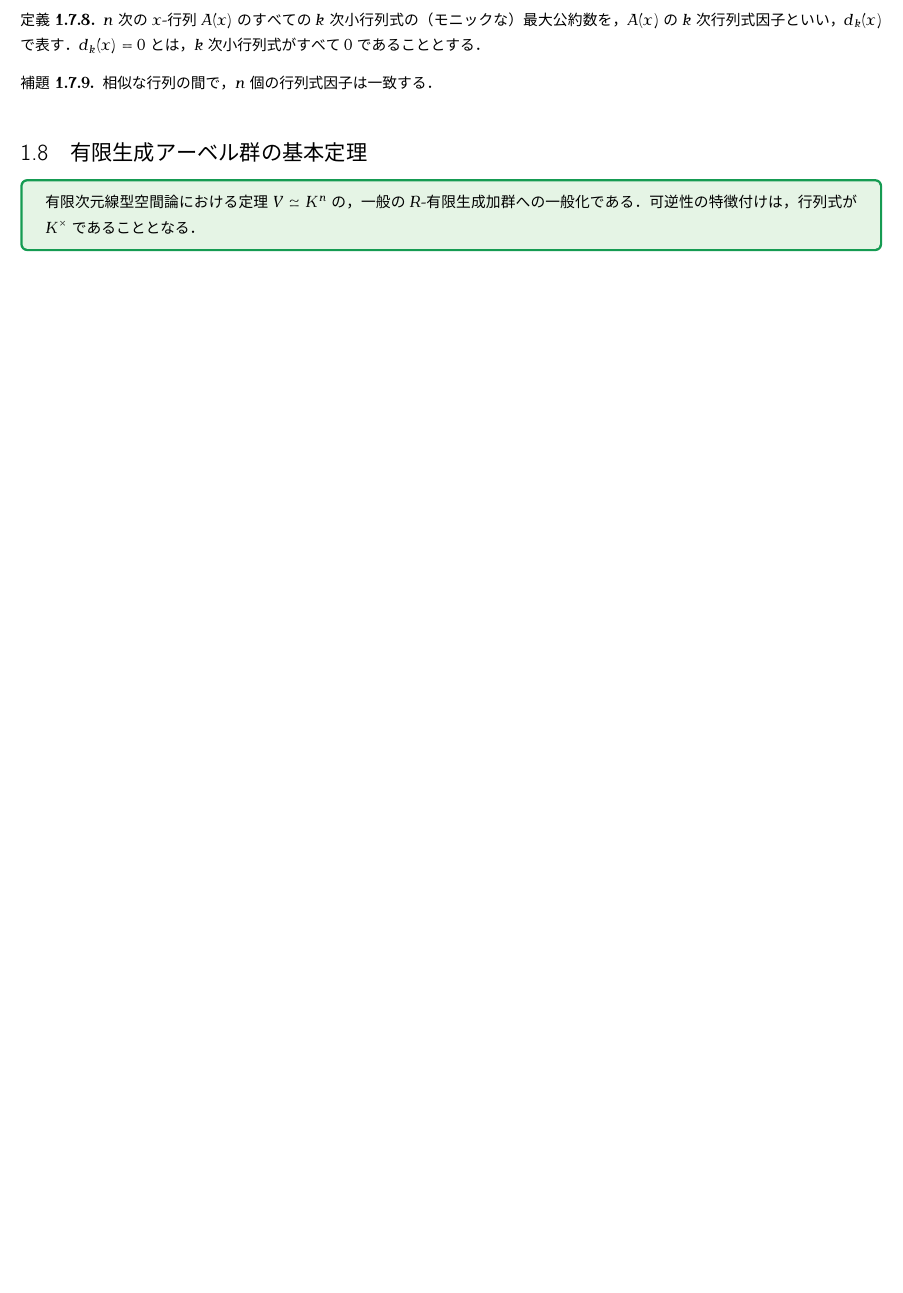
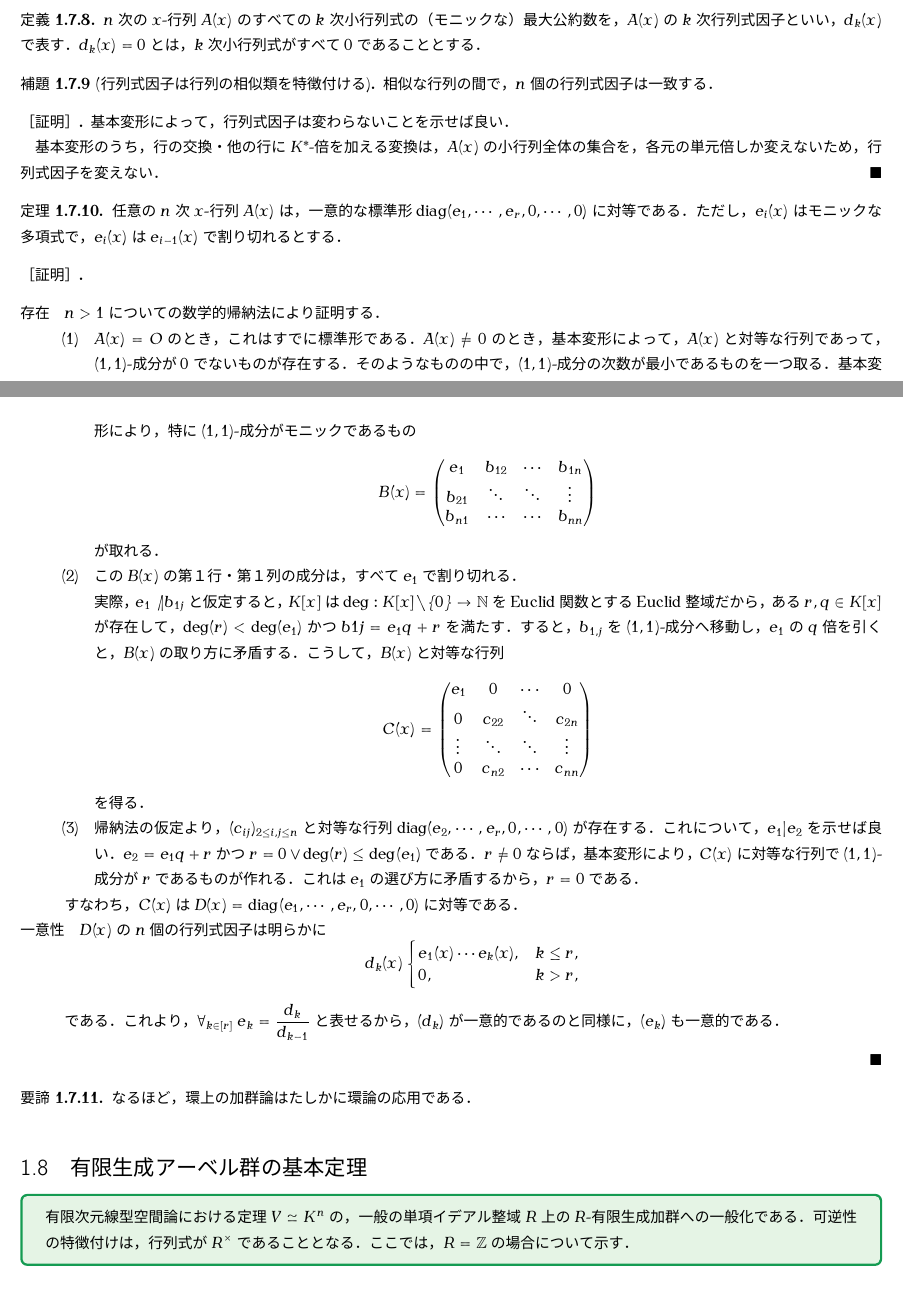
Before and after one commit to 162348/NatureOfStatistics, a LaTeX document (3-Algebra/module.tex): part of page 9 of 13 before the commit and two parts of pages 9 and 10 of 14 after it, the two joined at a grey line, cut so that both start at the same text, the shorter picture padded with empty space. The pictures show the PDF file 3-Algebra/module.pdf that the author committed with the source.

Commit message:
単因子論の勉強

```diff
--- a/3-Algebra/module.tex
+++ b/3-Algebra/module.tex
@@ -461,6 +461,13 @@ title=]
 
 \section{単因子論}
 
+\begin{tcolorbox}[colframe=ForestGreen, colback=ForestGreen!10!white,breakable,colbacktitle=ForestGreen!40!white,coltitle=black,fonttitle=\bfseries\sffamily,
+title=]
+    一般の単項イデアル整域について，標準形の理論が成り立つ．
+    これは，有限生成な単項イデアル整域係数加群について，構造定理が成り立つことによる．
+    単因子の計算法は，行列式因子が与える（定理の証明抽出）．
+\end{tcolorbox}
+
 \begin{notation}[fundamental matrix]
     次の基本行列の定める左作用を考える（行基本変形）．これらの基本行列はユニモジュラーである．
     \begin{enumerate}
@@ -473,7 +480,7 @@ title=]
 
 \begin{definition}[unimodular]
     環$M_n(\Z)$の可逆元を\textbf{単模行列}といい，これがなす群を$\GL_n(\Z)$で表す．
-    一般の可換環$R$について，環$M_n(R)$の元で行列式が単元になる行列を単模行列という．
+    一般の単項イデアル整域$R$について，環$M_n(R)$の元で行列式が単元になる行列を単模行列という．
     $R$が体のとき，行列が単模であることと正則であることは同値．
 \end{definition}
 
@@ -495,6 +502,7 @@ title=]
     \[A=\begin{pmatrix}2&4&0\\0&8&0\\4&0&12\end{pmatrix}\]
 \end{example}
 
-\begin{corollary}
-    $A\in M_n(\Z)$がユニモジュラー行列であるとき，$A$は基本行列の積として表せる．
+\begin{corollary}[ユニモジュラー行列の特徴付け]
+    $A\in M_n(\Z)$がユニモジュラー行列であるとき，$A$は基本行列の積として表せる（し，逆もなりたつ）．
 \end{corollary}
+\begin{proof}
@@ -501,3 +512,4 @@ title=]
+\end{proof}
 
 \subsection{体係数多項式の行列}
 
@@ -509,9 +521,15 @@ title=]
 \begin{definition}
     $n$次の$x$-行列$A(x)$のすべての$k$次小行列式の（モニックな）最大公約数を，$A(x)$の$k$次\textbf{行列式因子}といい，$d_k(x)$で表す．$d_k(x)=0$とは，$k$次小行列式がすべて$0$であることとする．
 \end{definition}
-\begin{lemma}
+\begin{lemma}[行列式因子は行列の相似類を特徴付ける]
     相似な行列の間で，$n$個の行列式因子は一致する．
 \end{lemma}
+\begin{proof}
+    基本変形によって，行列式因子は変わらないことを示せば良い．
+
+    基本変形のうち，行の交換・他の行に$K^*$-倍を加える変換は，$A(x)$の小行列全体の集合を，各元の単元倍しか変えないため，
+    行列式因子を変えない．
+\end{proof}
 
 \begin{theorem}
     任意の$n$次$x$-行列$A(x)$は，一意的な標準形$\diag(e_1,\cdots,e_r,0,\cdots,0)$に対等である．
@@ -520,17 +538,65 @@ title=]
 \begin{proof}\mbox{}
     \begin{description}
         \item[存在] $n>1$についての数学的帰納法により証明する．
+        \begin{enumerate}
+            \item $A(x)=O$のとき，これはすでに標準形である．$A(x)\ne0$のとき，基本変形によって，$A(x)$と対等な行列であって，$(1,1)$-成分が$0$でないものが存在する．
+            そのようなものの中で，$(1,1)$-成分の次数が最小であるものを一つ取る．基本変形により，特に$(1,1)$-成分がモニックであるもの
+            \[B(x)=\begin{pmatrix}e_1&b_{12}&\cdots&b_{1n}\\b_{21}&\ddots&\ddots&\vdots\\b_{n1}&\cdots&\cdots&b_{nn}\end{pmatrix}\]
+            が取れる．
+            \item この$B(x)$の第１行・第１列の成分は，すべて$e_1$で割り切れる．
 
+            実際，$e_1\not{|}b_{1j}$と仮定すると，$K[x]$は$\deg:K[x]\setminus\{0\}\to\N$をEuclid関数とするEuclid整域だから，ある$r,q\in K[x]$が存在して，$\deg(r)<\deg(e_1)$かつ$b{1j}=e_1q+r$を満たす．
+            すると，$b_{1,j}$を$(1,1)$-成分へ移動し，$e_1$の$q$倍を引くと，$B(x)$の取り方に矛盾する．
+            こうして，$B(x)$と対等な行列
+            \[C(x)=\begin{pmatrix}e_1&0&\cdots&0\\0&c_{22}&\ddots&c_{2n}\\\vdots&\ddots&\ddots&\vdots\\0&c_{n2}&\cdots&c_{nn}\end{pmatrix}\]
+            を得る．
+            \item 帰納法の仮定より，$(c_{ij})_{2\le i,j\le n}$と対等な行列$\diag(e_2,\cdots,e_r,0,\cdots,0)$が存在する．これについて，$e_1|e_2$を示せば良い．
+            $e_2=e_1q+r$かつ$r=0\lor\deg(r)\le\deg(e_1)$である．
+            $r\ne 0$ならば，基本変形により，$C(x)$に対等な行列で$(1,1)$-成分が$r$であるものが作れる．これは$e_1$の選び方に矛盾するから，$r=0$である．
+        \end{enumerate}
+        すなわち，$C(x)$は$D(x)=\diag(e_1,\cdots,e_r,0,\cdots,0)$に対等である．
+        \item[一意性]
+        $D(x)$の$n$個の行列式因子は明らかに
+        \[d_k(x)\begin{cases}
+            e_1(x)\cdots e_k(x),&k\le r,\\
+            0,&k>r,
+        \end{cases}\]
+        である．これより，$\forall_{k\in[r]}\;e_k=\frac{d_k}{d_{k-1}}$と表せるから，$(d_k)$が一意的であるのと同様に，$(e_k)$も一意的である．
     \end{description}
 \end{proof}
+\begin{remarks}
+    なるほど，環上の加群論はたしかに環論の応用である．
+\end{remarks}
 
 \section{有限生成アーベル群の基本定理}
 
 \begin{tcolorbox}[colframe=ForestGreen, colback=ForestGreen!10!white,breakable,colbacktitle=ForestGreen!40!white,coltitle=black,fonttitle=\bfseries\sffamily,
 title=]
-    有限次元線型空間論における定理$V\simeq K^n$の，一般の$R$-有限生成加群への一般化である．
-    可逆性の特徴付けは，行列式が$K^\times$であることとなる．
+    有限次元線型空間論における定理$V\simeq K^n$の，一般の単項イデアル整域$R$上の$R$-有限生成加群への一般化である．
+    可逆性の特徴付けは，行列式が$R^\times$であることとなる．
+    ここでは，$R=\Z$の場合について示す．
 \end{tcolorbox}
+
+\begin{theorem}
+    $R$を単項イデアル整域，$M$を自由$R$-加群で$\rank M=m$とする．
+    このとき，$M$の任意の$R$-部分加群$N$も自由$R$-加群で，$\rank N\le m$が成り立つ．
+\end{theorem}
+
+\begin{example}[線形空間論との違い]
+    $M=\Z,N=2\Z$とすると，$N\subset M$であるが，$\rank M=\rank N$である．
+\end{example}
+
+\begin{theorem}
+    $M$を有限生成自由$\Z$-加群，$N$を$M$の$\Z$-部分加群とする．
+    このとき，$N$も自由$\Z$-加群で$\rank N\le\rank M$となり，
+    また，$e_1|e_2|\cdots|e_s$を満たす一意的な$e_1,\cdots,e_s\in\N$が存在し，
+    $M$のある基底$\{u_1,\cdots,u_r\}$について，$\{e_1u_1,\cdots,e_su_s\}\;(s\le r)$が$N$の基底になるように出来る．
+\end{theorem}
+
+\begin{corollary}
+    有限生成なアーベル群$M$は，次の巡回群の直積と同型になる：$\Z^r\times\Z/\brac{e_1}\times\cdots\times\Z/\brac{e_s}$．
+    ただし，$e_i$は$2$以上の自然数で，$e_1|\cdots|e_s$を満たし，$r$と$e_1,\cdots,e_s$は$M$に対して一意的に定まる．
+\end{corollary}
 
 \chapter{テンソル積とテンソル代数}
 
```
Also changed, not shown: 3-Algebra/module.pdf, 3-Algebra/module.tex (5 more changed lines).
